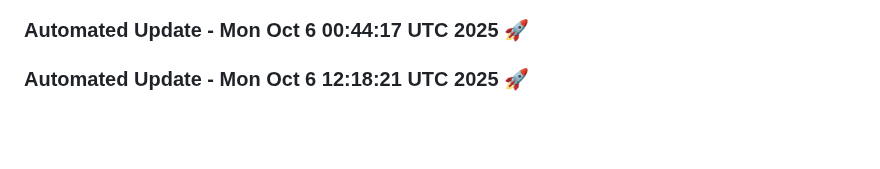
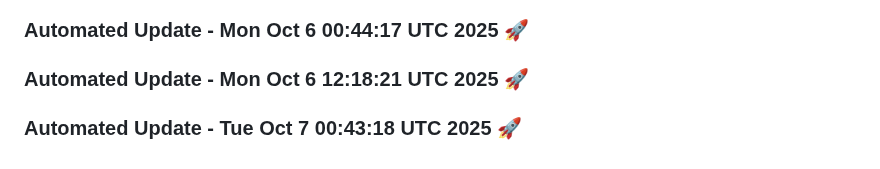
Before and after one commit to tanishq20011430/Web_App, a Markdown page: README.md, the part around the change. GitHub-like rendering; blank space fills up the shorter version.

Commit message:
Automated daily update: Tue Oct  7 00:43:18 UTC 2025

```diff
--- a/README.md
+++ b/README.md
@@ -1498,3 +1498,6 @@
 
 
 ### Automated Update - Mon Oct  6 12:18:21 UTC 2025 🚀
+
+
+### Automated Update - Tue Oct  7 00:43:18 UTC 2025 🚀
```
